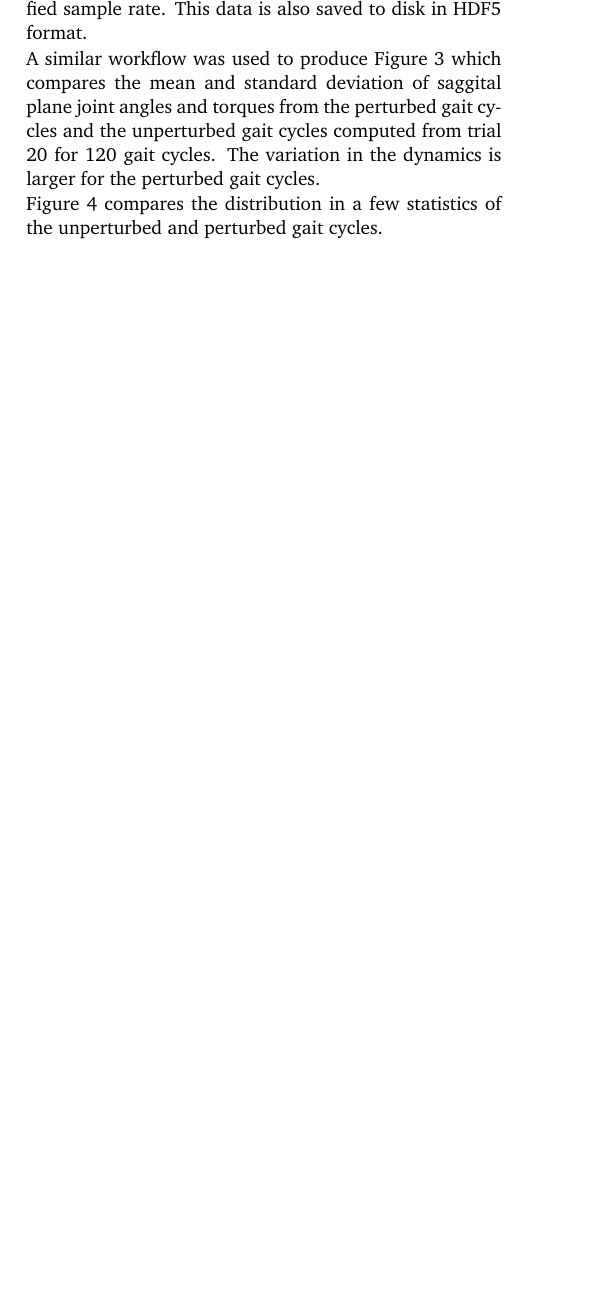
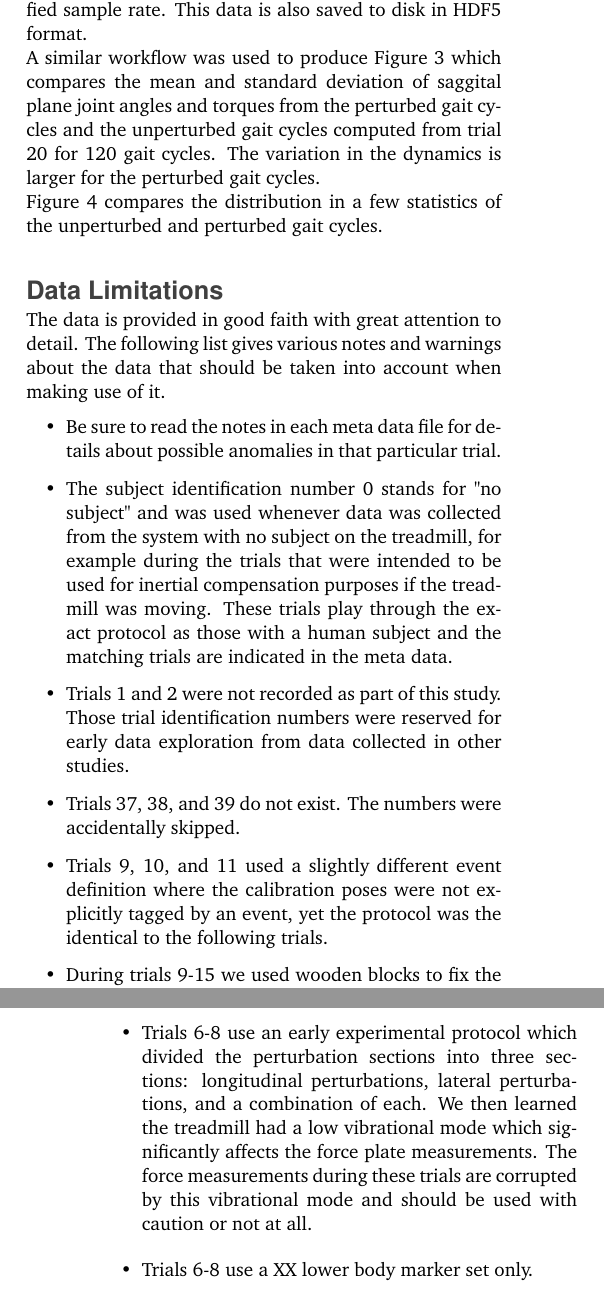
Before and after one commit to csu-hmc/perturbed-data-paper, a LaTeX paper (paper.tex): part of one column of page 8 of 11 before the commit and two parts of the columns of pages 8 and 11 of 11 after it, the two joined at a grey line, cut so that both start at the same text, the shorter picture padded with empty space. Compiled offline with pdfLaTeX.

Commit message:
First stab at data limitations, closes #41.

```diff
--- a/paper.tex
+++ b/paper.tex
@@ -687,3 +687,27 @@ statistics of the unperturbed and perturbed gait cycles.
   \label{fig:gait-cycle-stats-comparison}
 \end{figure*}
 
+\section*{Data Limitations}
+%
+The data is provided in good faith with great attention to detail. The
+following list gives various notes and warnings about the data that should be
+taken into account when making use of it.
+%
+\begin{itemize}
+  \item Be sure to read the notes in each meta data file for details about
+    possible anomalies in that particular trial.
+  \item The subject identification number 0 stands for "no subject" and was
+    used whenever data was collected from the system with no subject on the
+    treadmill, for example during the trials that were intended to be used for
+    inertial compensation purposes if the treadmill was moving. These trials
+    play through the exact protocol as those with a human subject and the
+    matching trials are indicated in the meta data.
+  \item Trials 1 and 2 were not recorded as part of this study. Those trial
+    identification numbers were reserved for early data exploration from data
+    collected in other studies.
+  \item Trials 37, 38, and 39 do not exist. The numbers were accidentally
+    skipped.
+  \item Trials 9, 10, and 11 used a slightly different event definition where the
+    calibration poses were not explicitly tagged by an event, yet the protocol
+    was the identical to the following trials.
+  \item During trials 9-15 we used wooden blocks to fix the treadmill to the
@@ -689,0 +718,12 @@ statistics of the unperturbed and perturbed gait cycles.
+    fine.
+  \item We did not record unloaded compensation trials for trials 9-15.
+    Regardless, they would be useless due to the previous point.
+  \item Trials 6-8 use an early experimental protocol which divided the
+    perturbation sections into three sections: longitudinal perturbations,
+    lateral perturbations, and a combination of each. We then learned the
+    treadmill had a low vibrational mode which significantly affects the force
+    plate measurements. The force measurements during these trials are
+    corrupted by this vibrational mode and should be used with caution or not
+    at all.
+  \item Trials 6-8 use a XX lower body marker set only.
+  \item The ankle joint torques computed from subject 9's data in trials 25-27
```
Also changed, not shown: paper.tex (9 more changed lines).
